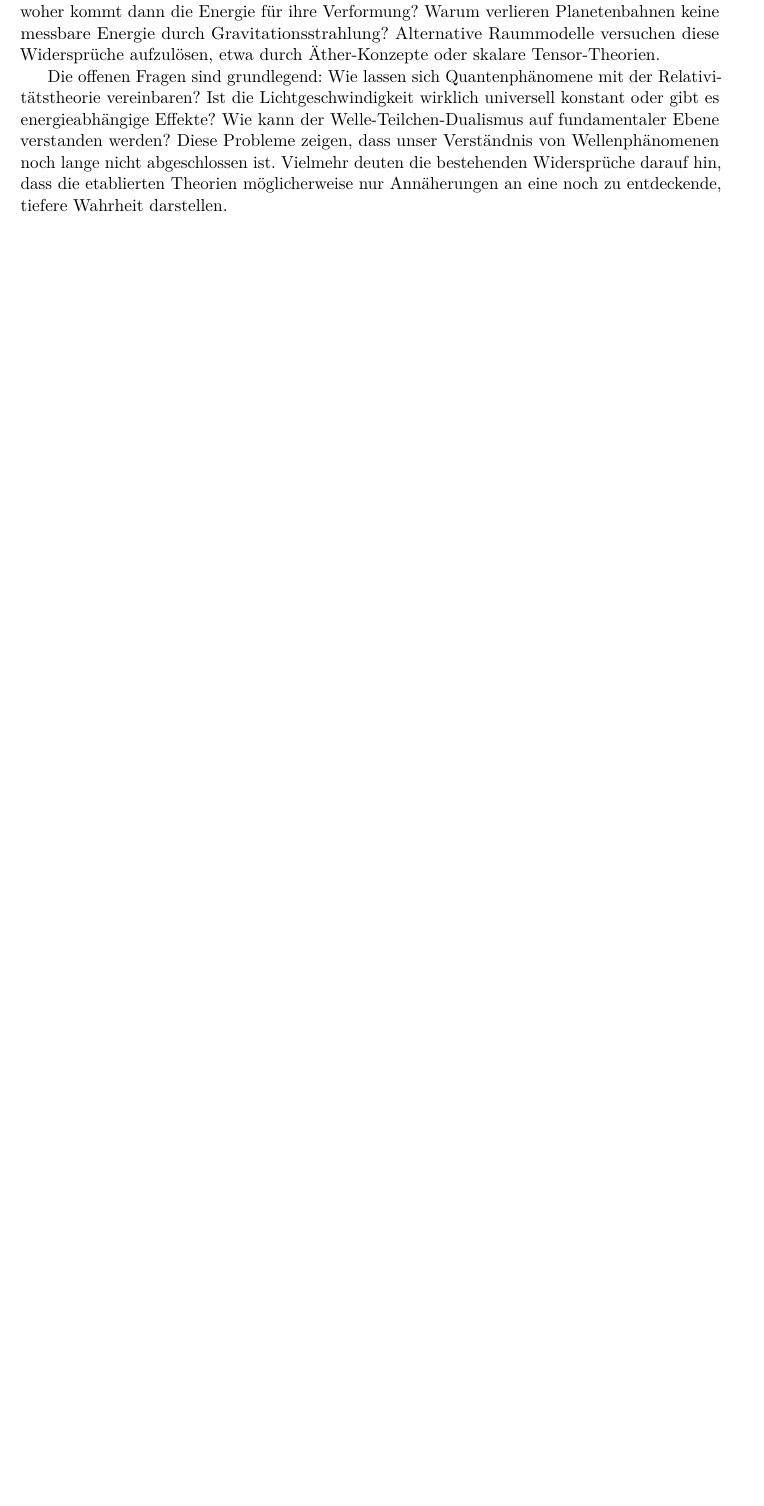
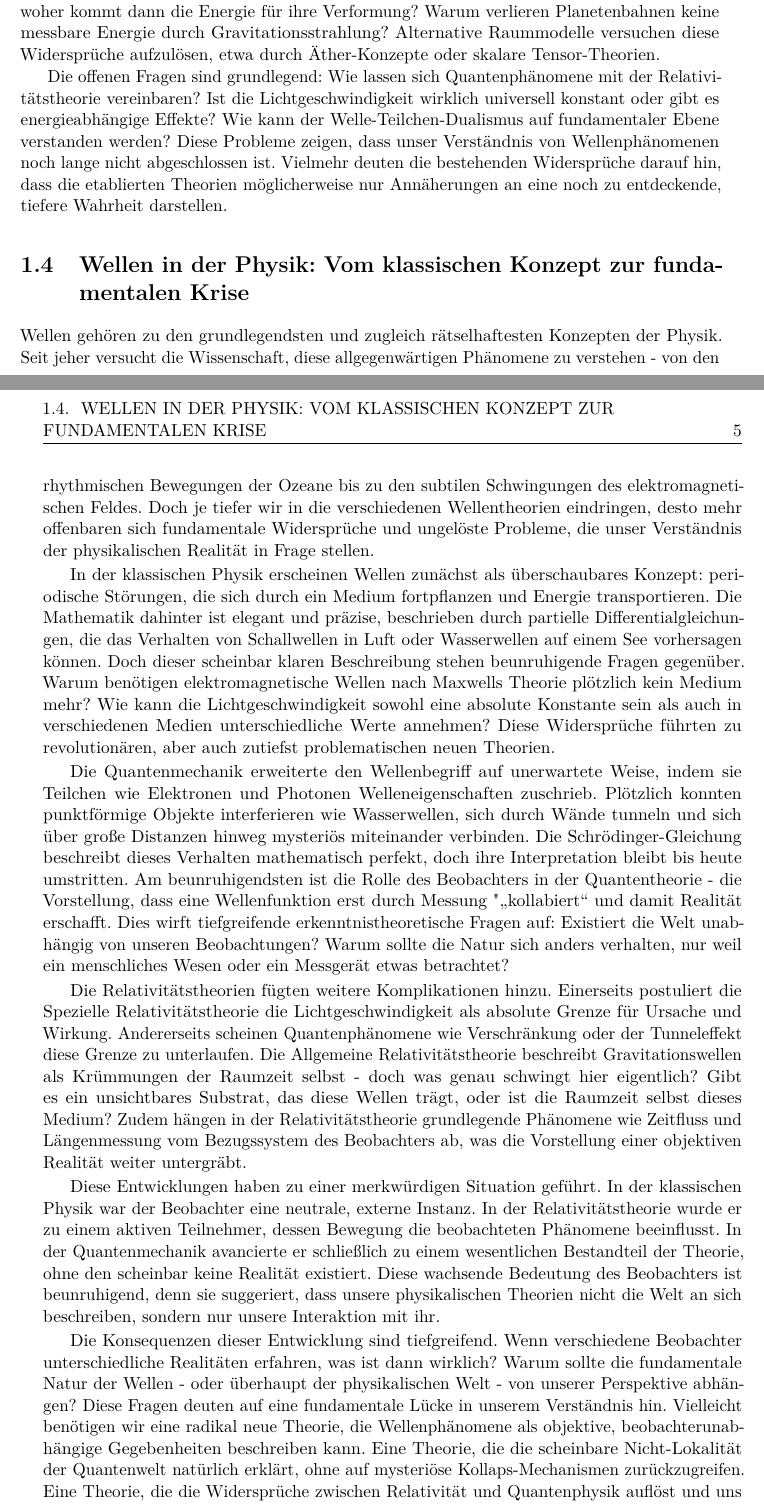
Before and after one commit to deppenkaiser/webersim, a LaTeX book (doc/latex/weber.tex, which reads doc/latex/einleitung/einleitung.tex): part of page 8 of 11 before the commit and two parts of pages 8 and 9 of 13 after it, the two joined at a grey line, cut so that both start at the same text, the shorter picture padded with empty space. Compiled offline with pdfLaTeX.

Commit message:
ADD Dokumentation

```diff
--- a/doc/latex/einleitung/einleitung.tex
+++ b/doc/latex/einleitung/einleitung.tex
@@ -122,3 +122,35 @@ Die offenen Fragen sind grundlegend: Wie lassen sich Quantenphänomene mit der R
 energieabhängige Effekte? Wie kann der Welle-Teilchen-Dualismus auf fundamentaler Ebene verstanden werden? Diese Probleme zeigen, dass unser Verständnis von Wellenphänomenen noch lange
 nicht abgeschlossen ist. Vielmehr deuten die bestehenden Widersprüche darauf hin, dass die etablierten Theorien möglicherweise nur Annäherungen an eine noch zu entdeckende, tiefere
 Wahrheit darstellen.
+
+\section{Wellen in der Physik: Vom klassischen Konzept zur fundamentalen Krise}
+Wellen gehören zu den grundlegendsten und zugleich rätselhaftesten Konzepten der Physik. Seit jeher versucht die Wissenschaft, diese allgegenwärtigen Phänomene zu verstehen - von den
+rhythmischen Bewegungen der Ozeane bis zu den subtilen Schwingungen des elektromagnetischen Feldes. Doch je tiefer wir in die verschiedenen Wellentheorien eindringen, desto mehr offenbaren
+sich fundamentale Widersprüche und ungelöste Probleme, die unser Verständnis der physikalischen Realität in Frage stellen.
+
+In der klassischen Physik erscheinen Wellen zunächst als überschaubares Konzept: periodische Störungen, die sich durch ein Medium fortpflanzen und Energie transportieren. Die Mathematik
+dahinter ist elegant und präzise, beschrieben durch partielle Differentialgleichungen, die das Verhalten von Schallwellen in Luft oder Wasserwellen auf einem See vorhersagen können.
+Doch dieser scheinbar klaren Beschreibung stehen beunruhigende Fragen gegenüber. Warum benötigen elektromagnetische Wellen nach Maxwells Theorie plötzlich kein Medium mehr? Wie kann die
+Lichtgeschwindigkeit sowohl eine absolute Konstante sein als auch in verschiedenen Medien unterschiedliche Werte annehmen? Diese Widersprüche führten zu revolutionären, aber auch zutiefst
+problematischen neuen Theorien.
+
+Die Quantenmechanik erweiterte den Wellenbegriff auf unerwartete Weise, indem sie Teilchen wie Elektronen und Photonen Welleneigenschaften zuschrieb. Plötzlich konnten punktförmige Objekte
+interferieren wie Wasserwellen, sich durch Wände tunneln und sich über große Distanzen hinweg mysteriös miteinander verbinden. Die Schrödinger-Gleichung beschreibt dieses Verhalten mathematisch
+perfekt, doch ihre Interpretation bleibt bis heute umstritten. Am beunruhigendsten ist die Rolle des Beobachters in der Quantentheorie - die Vorstellung, dass eine Wellenfunktion erst durch
+Messung "\enquote{kollabiert} und damit Realität erschafft. Dies wirft tiefgreifende erkenntnistheoretische Fragen auf: Existiert die Welt unabhängig von unseren Beobachtungen? Warum sollte die
+Natur sich anders verhalten, nur weil ein menschliches Wesen oder ein Messgerät etwas betrachtet?
+
+Die Relativitätstheorien fügten weitere Komplikationen hinzu. Einerseits postuliert die Spezielle Relativitätstheorie die Lichtgeschwindigkeit als absolute Grenze für Ursache und Wirkung.
+Andererseits scheinen Quantenphänomene wie Verschränkung oder der Tunneleffekt diese Grenze zu unterlaufen. Die Allgemeine Relativitätstheorie beschreibt Gravitationswellen als Krümmungen
+der Raumzeit selbst - doch was genau schwingt hier eigentlich? Gibt es ein unsichtbares Substrat, das diese Wellen trägt, oder ist die Raumzeit selbst dieses Medium? Zudem hängen in der
+Relativitätstheorie grundlegende Phänomene wie Zeitfluss und Längenmessung vom Bezugssystem des Beobachters ab, was die Vorstellung einer objektiven Realität weiter untergräbt.
+
+Diese Entwicklungen haben zu einer merkwürdigen Situation geführt. In der klassischen Physik war der Beobachter eine neutrale, externe Instanz. In der Relativitätstheorie wurde er zu einem
+aktiven Teilnehmer, dessen Bewegung die beobachteten Phänomene beeinflusst. In der Quantenmechanik avancierte er schließlich zu einem wesentlichen Bestandteil der Theorie, ohne den scheinbar
+keine Realität existiert. Diese wachsende Bedeutung des Beobachters ist beunruhigend, denn sie suggeriert, dass unsere physikalischen Theorien nicht die Welt an sich beschreiben, sondern
+nur unsere Interaktion mit ihr.
+
+Die Konsequenzen dieser Entwicklung sind tiefgreifend. Wenn verschiedene Beobachter unterschiedliche Realitäten erfahren, was ist dann wirklich? Warum sollte die fundamentale Natur
+der Wellen - oder überhaupt der physikalischen Welt - von unserer Perspektive abhängen? Diese Fragen deuten auf eine fundamentale Lücke in unserem Verständnis hin. Vielleicht benötigen
+wir eine radikal neue Theorie, die Wellenphänomene als objektive, beobachterunabhängige Gegebenheiten beschreiben kann. Eine Theorie, die die scheinbare Nicht-Lokalität der Quantenwelt
+natürlich erklärt, ohne auf mysteriöse Kollaps-Mechanismen zurückzugreifen. Eine Theorie, die die Widersprüche zwischen Relativität und Quantenphysik auflöst und uns endlich ein kohärentes
```
Also changed, not shown: doc/latex/einleitung/einleitung.tex (6 more changed lines).
